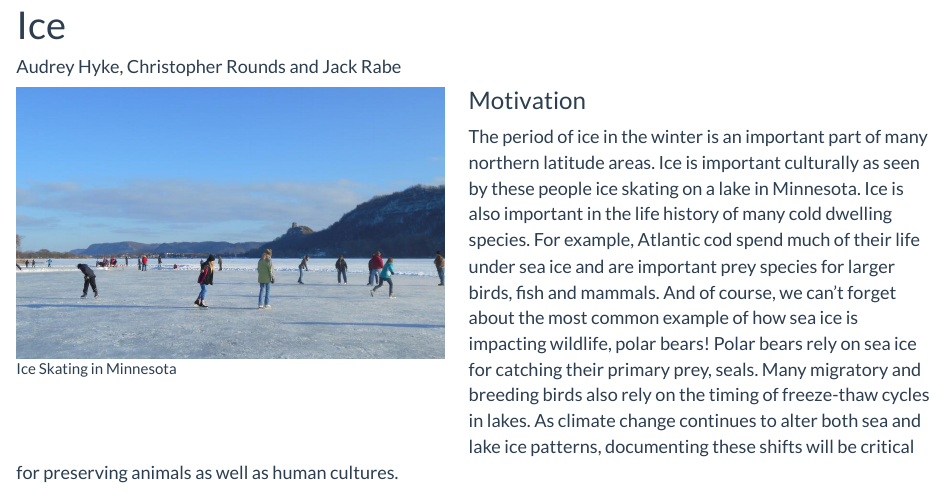
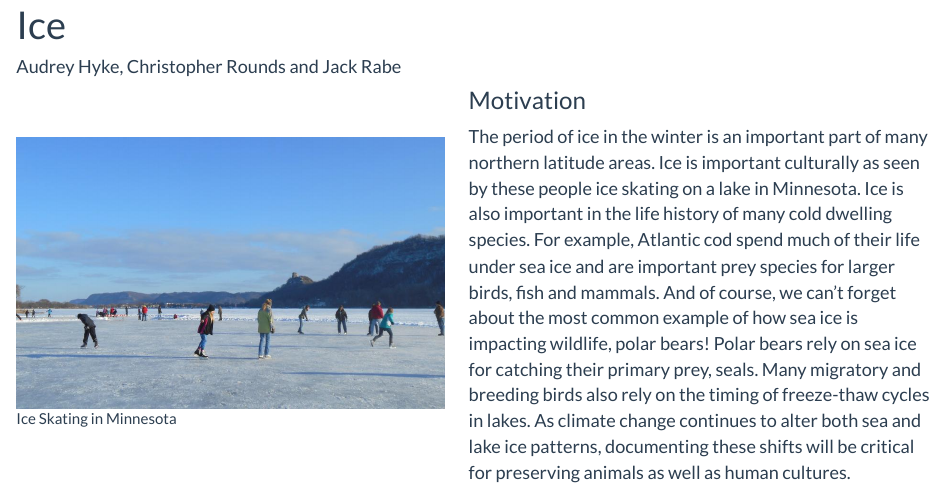
Before and after one commit to round060/ice.trends.github.io, an R Markdown document (index.Rmd): the page in a window 1100 px wide, from 130 px down. The pictures show the output file index.html that the author committed with the source, opened offline; library style sheets and scripts come from the installed R packages.

Commit message:
changing up the first photo on index.rmd

```diff
--- a/index.Rmd
+++ b/index.Rmd
@@ -3,7 +3,7 @@ title: "On Thin Ice: Trends in Minnesota Lake and Global Sea Ice"
 author: "Audrey Hyke, Christopher Rounds and Jack Rabe"
 ---
 
-<div style= "float : left; position : relative; top: 0px; width : 450px; height : 360px; padding-right: 24px; margin-bottom : 0px">
+<div style= "float : left; position : relative; top: 50px; width : 450px; height : 400px; padding-right: 24px; margin-bottom : 0px">
 ![Ice Skating in Minnesota](./photos/iceskating.jpg)
 
 </div>
```
Also changed, not shown: index.html.
